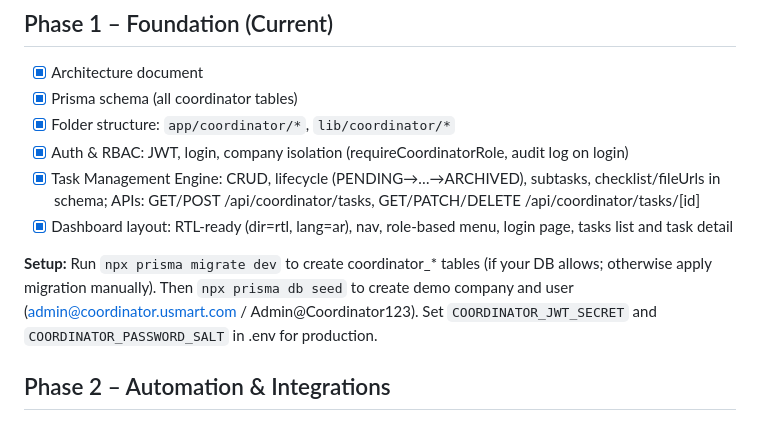
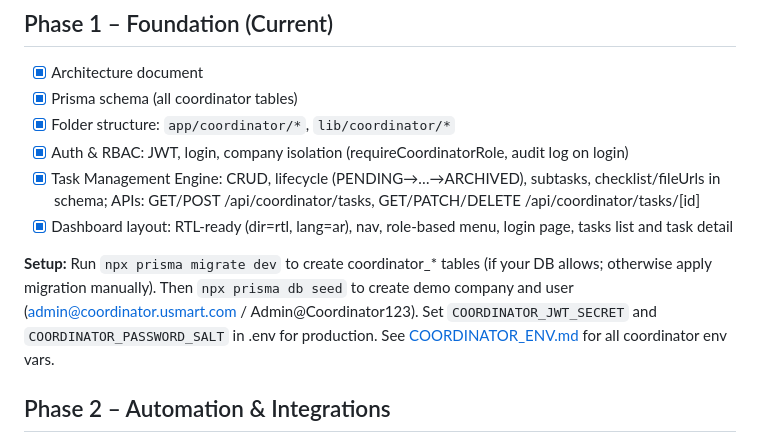
Before and after one commit to omarvbnet/u-smart, a Markdown page: docs/DIGITAL_COORDINATOR_ROADMAP.md, the part around the change. Drawn GitHub-style.

Commit message:
docs: add COORDINATOR_ENV.md, update .env.example and roadmap setup link
Co-authored-by: Cursor <cursoragent@cursor.com>

```diff
--- a/docs/DIGITAL_COORDINATOR_ROADMAP.md
+++ b/docs/DIGITAL_COORDINATOR_ROADMAP.md
@@ -9,7 +9,7 @@
 - [x] Task Management Engine: CRUD, lifecycle (PENDING→…→ARCHIVED), subtasks, checklist/fileUrls in schema; APIs: GET/POST /api/coordinator/tasks, GET/PATCH/DELETE /api/coordinator/tasks/[id]
 - [x] Dashboard layout: RTL-ready (dir=rtl, lang=ar), nav, role-based menu, login page, tasks list and task detail
 
-**Setup:** Run `npx prisma migrate dev` to create coordinator_* tables (if your DB allows; otherwise apply migration manually). Then `npx prisma db seed` to create demo company and user (admin@coordinator.usmart.com / Admin@Coordinator123). Set `COORDINATOR_JWT_SECRET` and `COORDINATOR_PASSWORD_SALT` in .env for production.
+**Setup:** Run `npx prisma migrate dev` to create coordinator_* tables (if your DB allows; otherwise apply migration manually). Then `npx prisma db seed` to create demo company and user (admin@coordinator.usmart.com / Admin@Coordinator123). Set `COORDINATOR_JWT_SECRET` and `COORDINATOR_PASSWORD_SALT` in .env for production. See [COORDINATOR_ENV.md](./COORDINATOR_ENV.md) for all coordinator env vars.
 
 ## Phase 2 – Automation & Integrations
 
```
Also changed, not shown: docs/COORDINATOR_ENV.md (added, +31 -0 lines).
